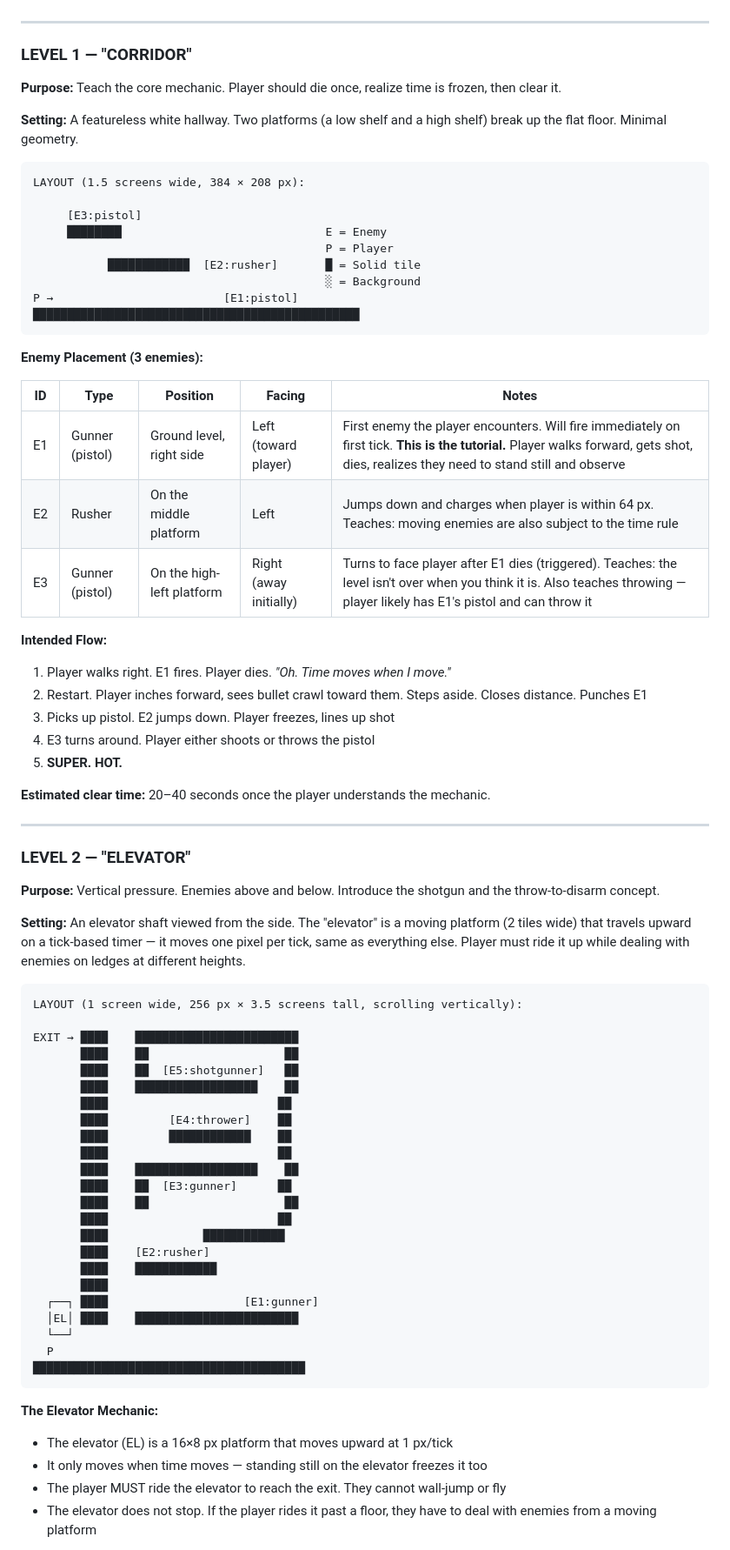
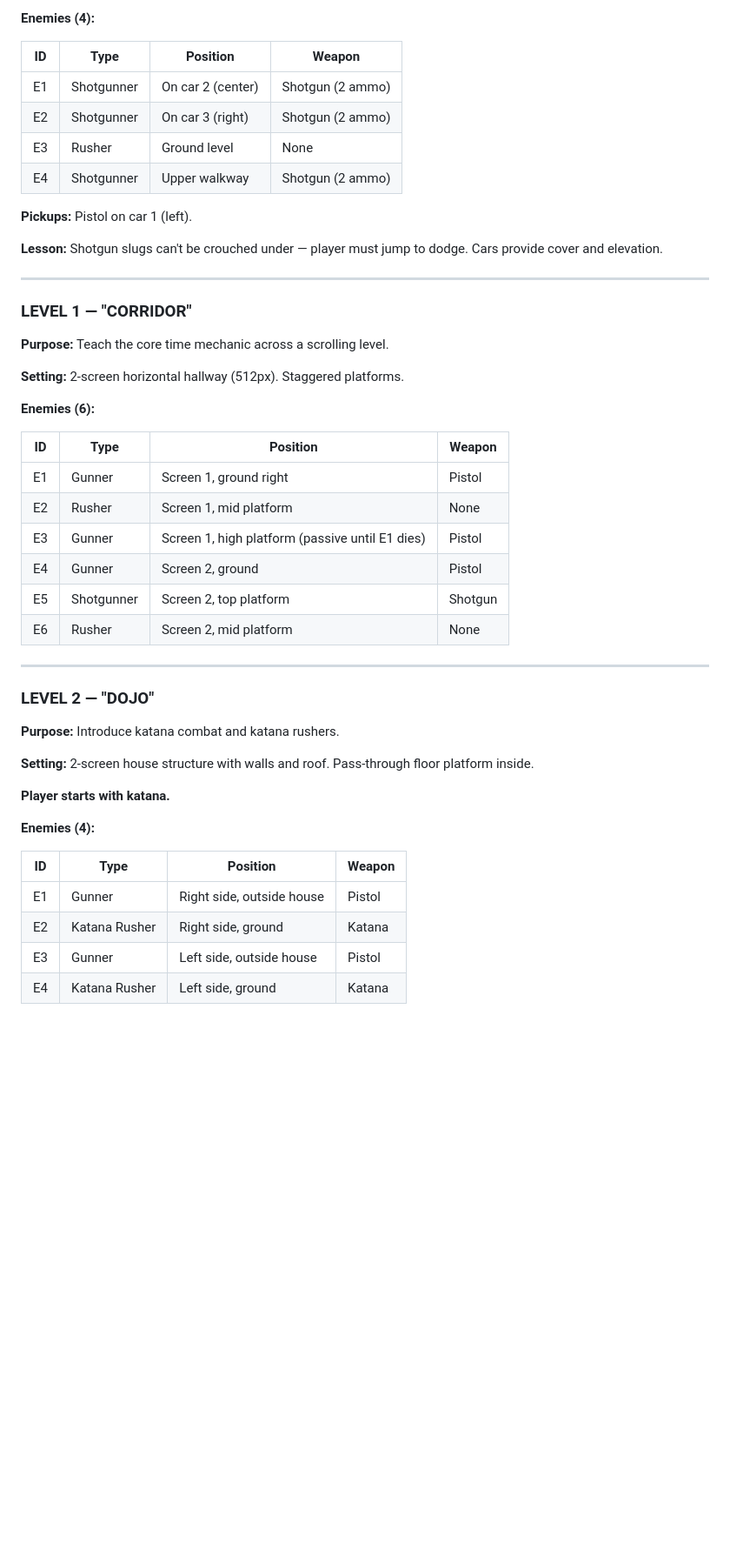
Before and after one commit to gettierproblem/superhot-nes, a Markdown page: SUPERHOT_NES_DESIGN_DOC.md, the part around one of its changes. Shown at 87% size. Drawn GitHub-style; blank space fills up the shorter version.

````diff
--- a/SUPERHOT_NES_DESIGN_DOC.md
+++ b/SUPERHOT_NES_DESIGN_DOC.md
@@ -126,78 +150,51 @@ All levels are single-screen-height (no vertical scrolling) with horizontal scro
+**Enemies (4):**
+
+| ID | Type | Position | Weapon |
+|---|---|---|---|
+| E1 | Shotgunner | On car 2 (center) | Shotgun (2 ammo) |
+| E2 | Shotgunner | On car 3 (right) | Shotgun (2 ammo) |
+| E3 | Rusher | Ground level | None |
+| E4 | Shotgunner | Upper walkway | Shotgun (2 ammo) |
+
+**Pickups:** Pistol on car 1 (left).
+
+**Lesson:** Shotgun slugs can't be crouched under — player must jump to dodge. Cars provide cover and elevation.
 
 ---
 
 ### LEVEL 1 — "CORRIDOR"
 
-**Purpose:** Teach the core mechanic. Player should die once, realize time is frozen, then clear it.
+**Purpose:** Teach the core time mechanic across a scrolling level.
 
-**Setting:** A featureless white hallway. Two platforms (a low shelf and a high shelf) break up the flat floor. Minimal geometry.
+**Setting:** 2-screen horizontal hallway (512px). Staggered platforms.
 
-```
-LAYOUT (1.5 screens wide, 384 × 208 px):
+**Enemies (6):**
 
-     [E3:pistol]
-     ████████                              E = Enemy
-                                           P = Player
-           ████████████  [E2:rusher]       █ = Solid tile
-                                           ░ = Background
-P →                         [E1:pistol]
-████████████████████████████████████████████████
-```
-
-**Enemy Placement (3 enemies):**
-
-| ID | Type | Position | Facing | Notes |
-|---|---|---|---|---|
-| E1 | Gunner (pistol) | Ground level, right side | Left (toward player) | First enemy the player encounters. Will fire immediately on first tick. **This is the tutorial.** Player walks forward, gets shot, dies, realizes they need to stand still and observe |
-| E2 | Rusher | On the middle platform | Left | Jumps down and charges when player is within 64 px. Teaches: moving enemies are also subject to the time rule |
-| E3 | Gunner (pistol) | On the high-left platform | Right (away initially) | Turns to face player after E1 dies (triggered). Teaches: the level isn't over when you think it is. Also teaches throwing — player likely has E1's pistol and can throw it |
-
-**Intended Flow:**
-1. Player walks right. E1 fires. Player dies. *"Oh. Time moves when I move."*
-2. Restart. Player inches forward, sees bullet crawl toward them. Steps aside. Closes distance. Punches E1
-3. Picks up pistol. E2 jumps down. Player freezes, lines up shot
-4. E3 turns around. Player either shoots or throws the pistol
-5. **SUPER. HOT.**
-
-**Estimated clear time:** 20–40 seconds once the player understands the mechanic.
+| ID | Type | Position | Weapon |
+|---|---|---|---|
+| E1 | Gunner | Screen 1, ground right | Pistol |
+| E2 | Rusher | Screen 1, mid platform | None |
+| E3 | Gunner | Screen 1, high platform (passive until E1 dies) | Pistol |
+| E4 | Gunner | Screen 2, ground | Pistol |
+| E5 | Shotgunner | Screen 2, top platform | Shotgun |
+| E6 | Rusher | Screen 2, mid platform | None |
 
 ---
 
-### LEVEL 2 — "ELEVATOR"
+### LEVEL 2 — "DOJO"
 
-**Purpose:** Vertical pressure. Enemies above and below. Introduce the shotgun and the throw-to-disarm concept.
+**Purpose:** Introduce katana combat and katana rushers.
 
-**Setting:** An elevator shaft viewed from the side. The "elevator" is a moving platform (2 tiles wide) that travels upward on a tick-based timer — it moves one pixel per tick, same as everything else. Player must ride it up while dealing with enemies on ledges at different heights.
+**Setting:** 2-screen house structure with walls and roof. Pass-through floor platform inside.
 
-```
-LAYOUT (1 screen wide, 256 px × 3.5 screens tall, scrolling vertically):
+**Player starts with katana.**
 
-EXIT → ████    ████████████████████████
-       ████    ██                    ██
-       ████    ██  [E5:shotgunner]   ██
-       ████    ██████████████████    ██
-       ████                         ██
-       ████         [E4:thrower]    ██
-       ████         ████████████    ██
-       ████                         ██
-       ████    ██████████████████    ██
-       ████    ██  [E3:gunner]      ██
-       ████    ██                    ██
-       ████                         ██
-       ████              ████████████
-       ████    [E2:rusher]
-       ████    ████████████
-       ████
-  ┌──┐ ████                    [E1:gunner]
-  │EL│ ████    ████████████████████████
-  └──┘
-  P
-████████████████████████████████████████
-```
+**Enemies (4):**
 
-**The Elevator Mechanic:**
-- The elevator (EL) is a 16×8 px platform that moves upward at 1 px/tick
-- It only moves when time moves — standing still on the elevator freezes it too
-- The player MUST ride the elevator to reach the exit. They cannot wall-jump or fly
-- The elevator does not stop. If the player rides it past a floor, they have to deal with enemies from a moving platform
+| ID | Type | Position | Weapon |
+|---|---|---|---|
+| E1 | Gunner | Right side, outside house | Pistol |
+| E2 | Katana Rusher | Right side, ground | Katana |
+| E3 | Gunner | Left side, outside house | Pistol |
+| E4 | Katana Rusher | Left side, ground | Katana |
 
````
Also changed, not shown: other parts of SUPERHOT_NES_DESIGN_DOC.md (+240 -175 lines).
